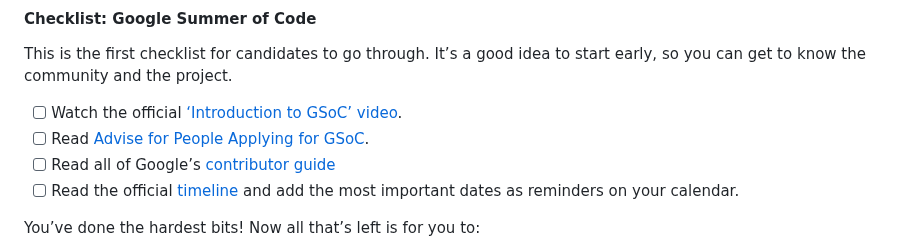
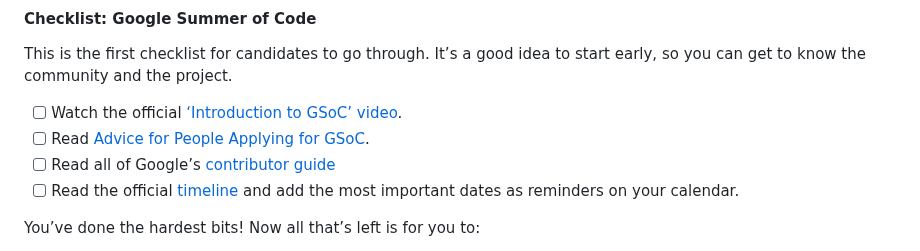
Before and after one commit to wagtail/gsoc, a Markdown page: contributor-guide.md, the part around the change. Drawn GitHub-style.

Commit message:
Fix typo in contributor Readme (#58)

```diff
--- a/contributor-guide.md
+++ b/contributor-guide.md
@@ -39,7 +39,7 @@ We use checklists so all candidates demonstrate their interest and skills with t
 This is the first checklist for candidates to go through. It’s a good idea to start early, so you can get to know the community and the project.
 
 - [ ] Watch the official [‘Introduction to GSoC’ video](https://www.youtube.com/watch?v=7jD2tChhrWM&feature=youtu.be).
-- [ ] Read [Advise for People Applying for GSoC](https://developers.google.com/open-source/gsoc/help/student-advice).
+- [ ] Read [Advice for People Applying for GSoC](https://developers.google.com/open-source/gsoc/help/student-advice).
 - [ ] Read all of Google’s [contributor guide](https://google.github.io/gsocguides/student/)
 - [ ] Read the official [timeline](https://developers.google.com/open-source/gsoc/timeline) and add the most important dates as reminders on your calendar.
 
```
